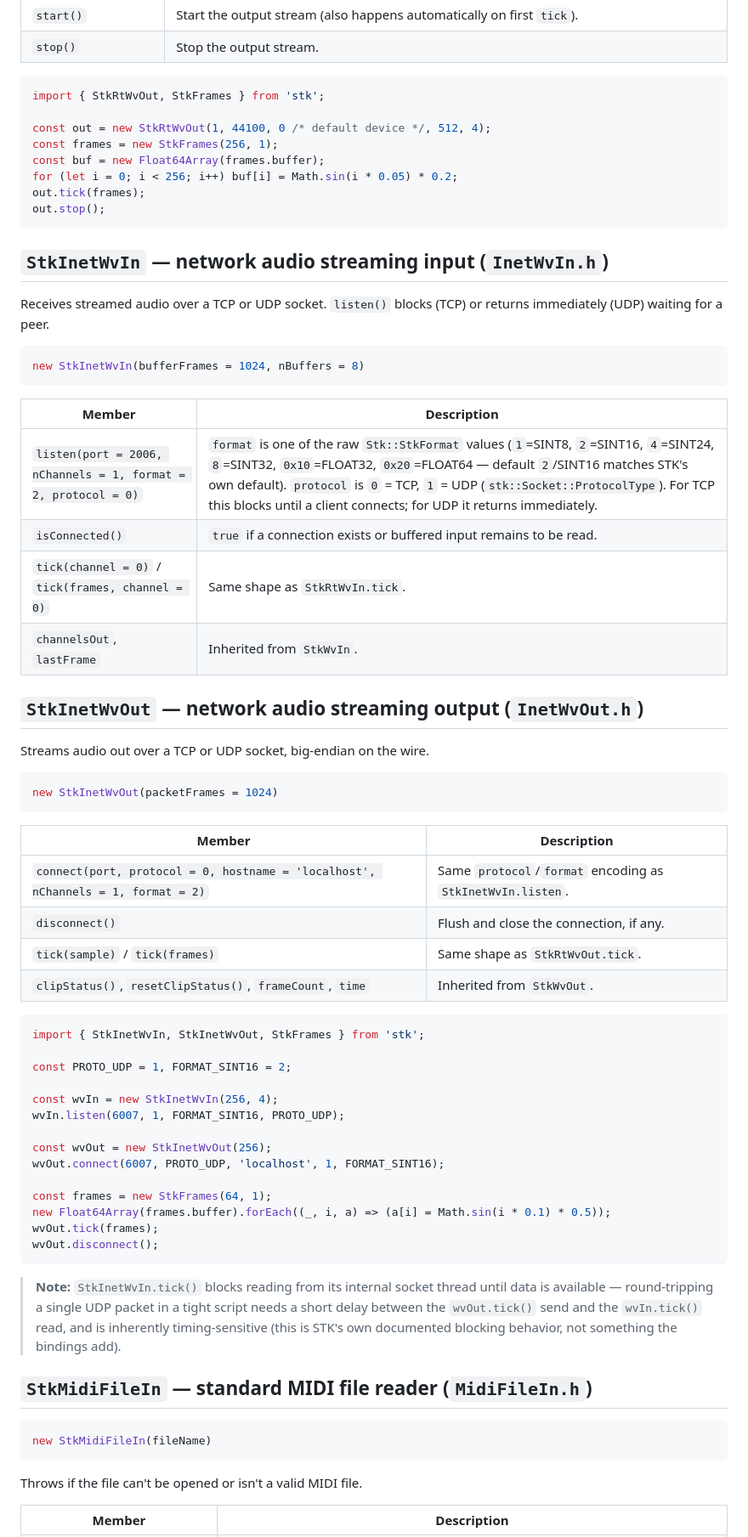
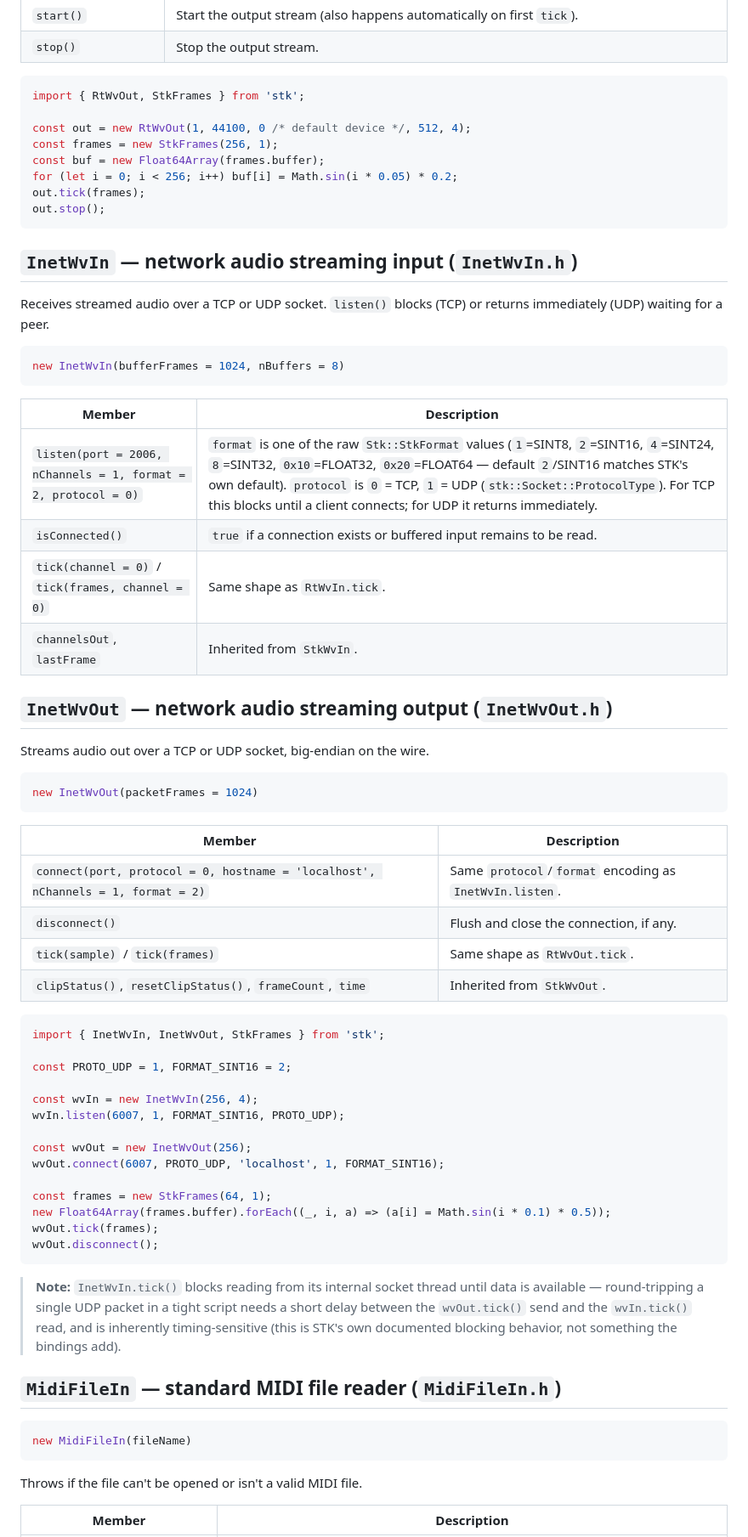
Before and after one commit to rsenn/qjs-sound, a Markdown page: doc/stk-io.md, the part around one of its changes. Shown at 85% size. Rendered like a GitHub page.

````diff
--- a/doc/stk-io.md
+++ b/doc/stk-io.md
@@ -88,9 +88,9 @@ new StkRtWvOut(nChannels = 1, sampleRate = Stk.sampleRate, deviceIndex = 0,
 | `stop()` | Stop the output stream. |
 
 ```js
-import { StkRtWvOut, StkFrames } from 'stk';
+import { RtWvOut, StkFrames } from 'stk';
 
-const out = new StkRtWvOut(1, 44100, 0 /* default device */, 512, 4);
+const out = new RtWvOut(1, 44100, 0 /* default device */, 512, 4);
 const frames = new StkFrames(256, 1);
 const buf = new Float64Array(frames.buffer);
 for (let i = 0; i < 256; i++) buf[i] = Math.sin(i * 0.05) * 0.2;
@@ -98,46 +98,46 @@ out.tick(frames);
 out.stop();
 ```
 
-## `StkInetWvIn` — network audio streaming input (`InetWvIn.h`)
+## `InetWvIn` — network audio streaming input (`InetWvIn.h`)
 
 Receives streamed audio over a TCP or UDP socket. `listen()` blocks (TCP) or
 returns immediately (UDP) waiting for a peer.
 
 ```js
-new StkInetWvIn(bufferFrames = 1024, nBuffers = 8)
+new InetWvIn(bufferFrames = 1024, nBuffers = 8)
 ```
 
 | Member | Description |
 |---|---|
 | `listen(port = 2006, nChannels = 1, format = 2, protocol = 0)` | `format` is one of the raw `Stk::StkFormat` values (`1`=SINT8, `2`=SINT16, `4`=SINT24, `8`=SINT32, `0x10`=FLOAT32, `0x20`=FLOAT64 — default `2`/SINT16 matches STK's own default). `protocol` is `0` = TCP, `1` = UDP (`stk::Socket::ProtocolType`). For TCP this blocks until a client connects; for UDP it returns immediately. |
 | `isConnected()` | `true` if a connection exists or buffered input remains to be read. |
-| `tick(channel = 0)` / `tick(frames, channel = 0)` | Same shape as `StkRtWvIn.tick`. |
+| `tick(channel = 0)` / `tick(frames, channel = 0)` | Same shape as `RtWvIn.tick`. |
 | `channelsOut`, `lastFrame` | Inherited from `StkWvIn`. |
 
-## `StkInetWvOut` — network audio streaming output (`InetWvOut.h`)
+## `InetWvOut` — network audio streaming output (`InetWvOut.h`)
 
 Streams audio out over a TCP or UDP socket, big-endian on the wire.
 
 ```js
-new StkInetWvOut(packetFrames = 1024)
+new InetWvOut(packetFrames = 1024)
 ```
 
 | Member | Description |
 |---|---|
-| `connect(port, protocol = 0, hostname = 'localhost', nChannels = 1, format = 2)` | Same `protocol`/`format` encoding as `StkInetWvIn.listen`. |
+| `connect(port, protocol = 0, hostname = 'localhost', nChannels = 1, format = 2)` | Same `protocol`/`format` encoding as `InetWvIn.listen`. |
 | `disconnect()` | Flush and close the connection, if any. |
-| `tick(sample)` / `tick(frames)` | Same shape as `StkRtWvOut.tick`. |
+| `tick(sample)` / `tick(frames)` | Same shape as `RtWvOut.tick`. |
 | `clipStatus()`, `resetClipStatus()`, `frameCount`, `time` | Inherited from `StkWvOut`. |
 
 ```js
-import { StkInetWvIn, StkInetWvOut, StkFrames } from 'stk';
+import { InetWvIn, InetWvOut, StkFrames } from 'stk';
 
 const PROTO_UDP = 1, FORMAT_SINT16 = 2;
 
-const wvIn = new StkInetWvIn(256, 4);
+const wvIn = new InetWvIn(256, 4);
 wvIn.listen(6007, 1, FORMAT_SINT16, PROTO_UDP);
 
-const wvOut = new StkInetWvOut(256);
+const wvOut = new InetWvOut(256);
 wvOut.connect(6007, PROTO_UDP, 'localhost', 1, FORMAT_SINT16);
 
 const frames = new StkFrames(64, 1);
@@ -146,16 +146,16 @@ wvOut.tick(frames);
 wvOut.disconnect();
 ```
 
-> **Note:** `StkInetWvIn.tick()` blocks reading from its internal socket
+> **Note:** `InetWvIn.tick()` blocks reading from its internal socket
 > thread until data is available — round-tripping a single UDP packet in a
 > tight script needs a short delay between the `wvOut.tick()` send and the
 > `wvIn.tick()` read, and is inherently timing-sensitive (this is STK's own
 > documented blocking behavior, not something the bindings add).
 
-## `StkMidiFileIn` — standard MIDI file reader (`MidiFileIn.h`)
+## `MidiFileIn` — standard MIDI file reader (`MidiFileIn.h`)
 
 ```js
-new StkMidiFileIn(fileName)
+new MidiFileIn(fileName)
 ```
 
 Throws if the file can't be opened or isn't a valid MIDI file.
````
Also changed, not shown: other parts of doc/stk-io.md (+33 -33 lines).
